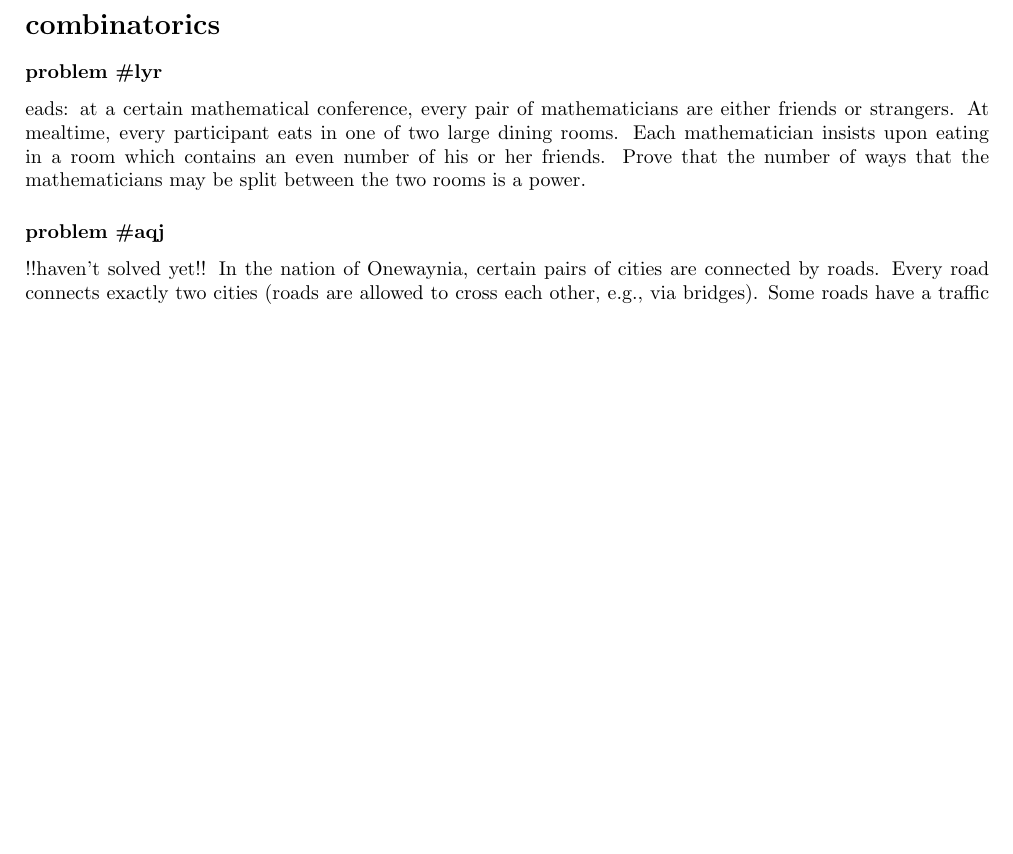
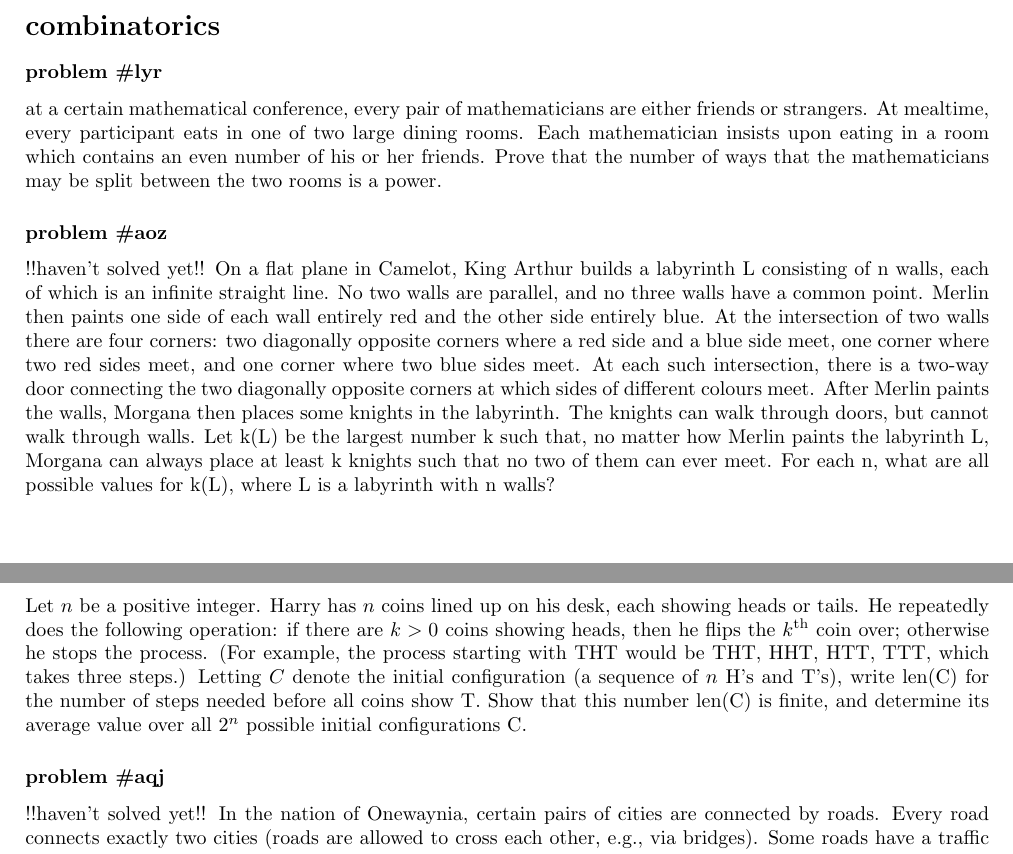
Before and after one commit to tomachello/tomachello.github.io, a LaTeX thesis (tomachello.tex): part of page 3 of 5 before the commit and two parts of pages 3 and 4 of 5 after it, the two joined at a grey line, cut so that both start at the same text, the shorter picture padded with empty space. Compiled offline with pdfLaTeX.

Commit message:
Update tomachello.tex

```diff
--- a/tomachello.tex
+++ b/tomachello.tex
@@ -77,8 +86,27 @@ i wonder, if we know there's at least, say $80\%$ good people, what's the cost n
 \chapter{probability}
 \problem{ifb} monty hall
 \chapter{combinatorics}
-\problem{lyr} eads: at a certain mathematical conference, every pair of mathematicians are either friends or strangers.
+\problem{lyr} at a certain mathematical conference, every pair of mathematicians are either friends or strangers.
 At mealtime, every participant eats in one of two large dining rooms. Each mathematician insists upon eating in a room which contains an even number of his or her friends. Prove that the number of ways that the mathematicians may be split between the two rooms is a power.
+\problem{aoz} !!haven't solved yet!! On a flat plane in Camelot, King Arthur builds a labyrinth L consisting of n walls,
+each of which is an infinite straight line. No two walls are parallel, and no three walls have a
+common point. Merlin then paints one side of each wall entirely red and the other side entirely
+blue.
+At the intersection of two walls there are four corners: two diagonally opposite corners
+where a red side and a blue side meet, one corner where two red sides meet, and one corner
+where two blue sides meet. At each such intersection, there is a two-way door connecting the
+two diagonally opposite corners at which sides of different colours meet.
+After Merlin paints the walls, Morgana then places some knights in the labyrinth. The
+knights can walk through doors, but cannot walk through walls.
+Let k(L) be the largest number k such that, no matter how Merlin paints the labyrinth L,
+Morgana can always place at least k knights such that no two of them can ever meet. For
+each n, what are all possible values for k(L), where L is a labyrinth with n walls?
+\problem{iso} Let $n$ be a positive integer. Harry has $n$ coins lined up on his desk, each showing
+heads or tails. He repeatedly does the following operation: if there are $k>0$ coins showing heads, then he flips the $k^\text{th}$ coin over; otherwise he stops the process. (For example, the
+process starting with THT would be THT, HHT, HTT, TTT, which takes three steps.)
+Letting $C$ denote the initial configuration (a sequence of $n$ H’s and T’s), write len(C) for the
+number of steps needed before all coins show T. Show that this number len(C) is finite, and
+determine its average value over all $2^n$ possible initial configurations C.
 \problem{aqj} !!haven't solved yet!! In the nation of Onewaynia, certain pairs of cities are connected by roads. Every road connects exactly two cities (roads are allowed to cross each other, e.g., via bridges). Some roads have a traffic capacity of 1 unit and other roads have a traffic capacity of 2 units. However, on every road, traffic is only allowed to travel in one direction. It is known that for every city, the sum of the capacities of the roads connected to it is always odd. The transportation minister needs to assign a direction to every road. Prove that he can do it in such a way that for every city, the difference between the sum of the capacities of roads entering the city and the sum of the capacities of roads leaving the city is always exactly one.
 \chapter{hypercube}
 \problem{isj} suppose $f:Q_n\to \{\pm1\}$ is almost a homomorphism, in the sense that $f(x+y)\neq f(x)f(y)$ in probability at most $\varepsilon$. then there is a homomorphism $g$ such that $f\neq g$ in probability at most $\varepsilon$.
```
Also changed, not shown: tomachello.tex (10 more changed lines).
